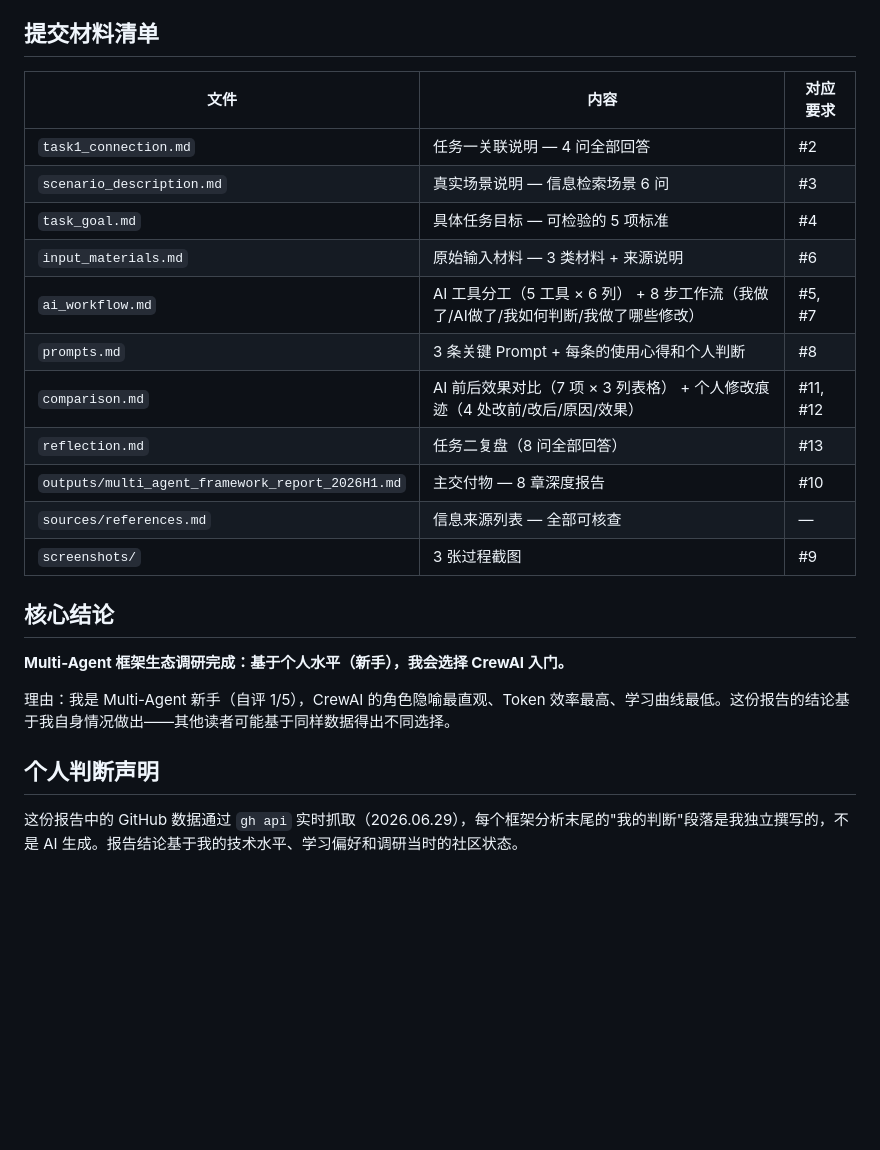
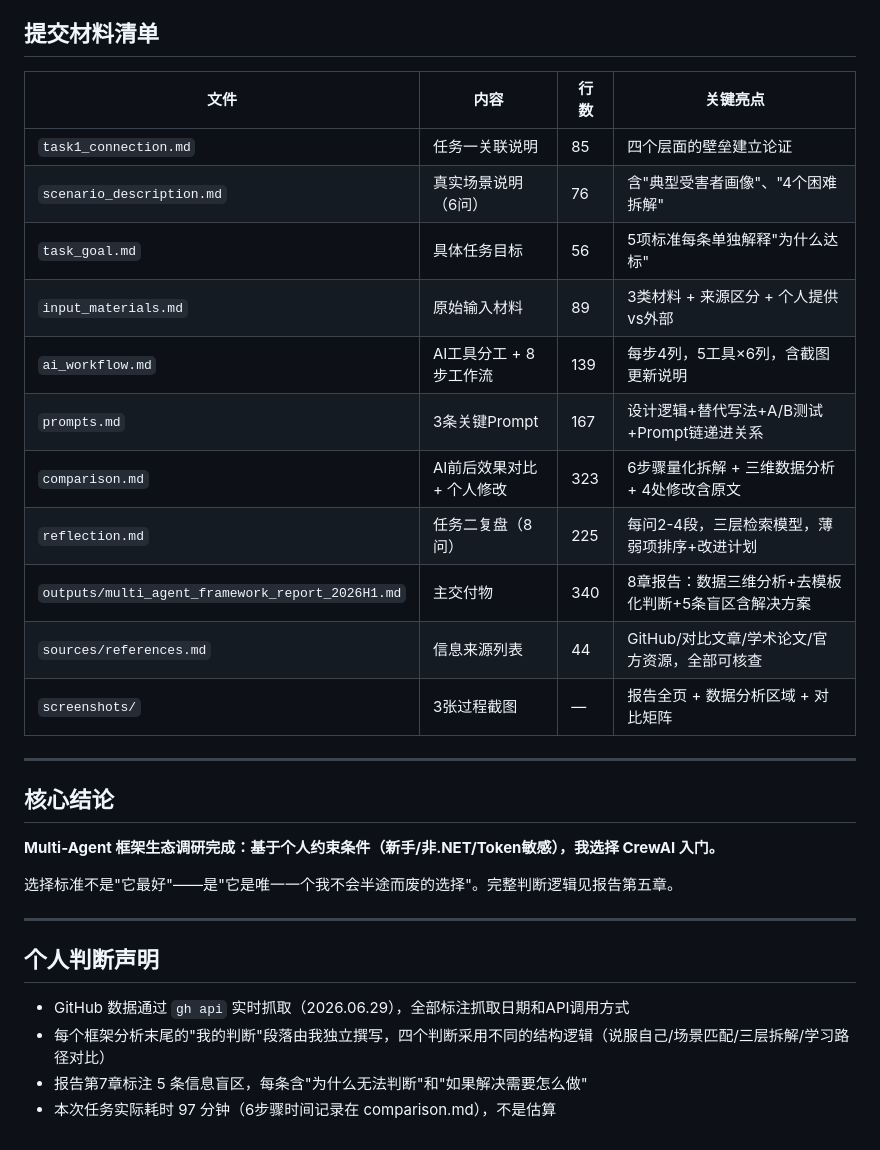
Before and after one commit to daihaojie02-ops/deep-camp-phase1-ai-barrier, a Markdown page: task2-ai-scenario/README.md, the part around one of its changes. Rendered like a GitHub page; blank space fills up the shorter version.

```diff
--- a/task2-ai-scenario/README.md
+++ b/task2-ai-scenario/README.md
@@ -34,26 +51,33 @@
 
 ## 提交材料清单
 
-| 文件 | 内容 | 对应要求 |
-|------|------|---------|
-| `task1_connection.md` | 任务一关联说明 — 4 问全部回答 | #2 |
-| `scenario_description.md` | 真实场景说明 — 信息检索场景 6 问 | #3 |
-| `task_goal.md` | 具体任务目标 — 可检验的 5 项标准 | #4 |
-| `input_materials.md` | 原始输入材料 — 3 类材料 + 来源说明 | #6 |
-| `ai_workflow.md` | AI 工具分工（5 工具 × 6 列） + 8 步工作流（我做了/AI做了/我如何判断/我做了哪些修改） | #5, #7 |
-| `prompts.md` | 3 条关键 Prompt + 每条的使用心得和个人判断 | #8 |
-| `comparison.md` | AI 前后效果对比（7 项 × 3 列表格） + 个人修改痕迹（4 处改前/改后/原因/效果） | #11, #12 |
-| `reflection.md` | 任务二复盘（8 问全部回答） | #13 |
-| `outputs/multi_agent_framework_report_2026H1.md` | 主交付物 — 8 章深度报告 | #10 |
-| `sources/references.md` | 信息来源列表 — 全部可核查 | — |
-| `screenshots/` | 3 张过程截图 | #9 |
+| 文件 | 内容 | 行数 | 关键亮点 |
+|------|------|------|---------|
+| `task1_connection.md` | 任务一关联说明 | 85 | 四个层面的壁垒建立论证 |
+| `scenario_description.md` | 真实场景说明（6问） | 76 | 含"典型受害者画像"、"4个困难拆解" |
+| `task_goal.md` | 具体任务目标 | 56 | 5项标准每条单独解释"为什么达标" |
+| `input_materials.md` | 原始输入材料 | 89 | 3类材料 + 来源区分 + 个人提供vs外部 |
+| `ai_workflow.md` | AI工具分工 + 8步工作流 | 139 | 每步4列，5工具×6列，含截图更新说明 |
+| `prompts.md` | 3条关键Prompt | 167 | 设计逻辑+替代写法+A/B测试+Prompt链递进关系 |
+| `comparison.md` | AI前后效果对比 + 个人修改 | 323 | 6步骤量化拆解 + 三维数据分析 + 4处修改含原文 |
+| `reflection.md` | 任务二复盘（8问） | 225 | 每问2-4段，三层检索模型，薄弱项排序+改进计划 |
+| `outputs/multi_agent_framework_report_2026H1.md` | 主交付物 | 340 | 8章报告：数据三维分析+去模板化判断+5条盲区含解决方案 |
+| `sources/references.md` | 信息来源列表 | 44 | GitHub/对比文章/学术论文/官方资源，全部可核查 |
+| `screenshots/` | 3张过程截图 | — | 报告全页 + 数据分析区域 + 对比矩阵 |
+
+---
 
 ## 核心结论
 
-**Multi-Agent 框架生态调研完成：基于个人水平（新手），我会选择 CrewAI 入门。**
+**Multi-Agent 框架生态调研完成：基于个人约束条件（新手/非.NET/Token敏感），我选择 CrewAI 入门。**
 
-理由：我是 Multi-Agent 新手（自评 1/5），CrewAI 的角色隐喻最直观、Token 效率最高、学习曲线最低。这份报告的结论基于我自身情况做出——其他读者可能基于同样数据得出不同选择。
+选择标准不是"它最好"——是"它是唯一一个我不会半途而废的选择"。完整判断逻辑见报告第五章。
+
+---
 
 ## 个人判断声明
 
-这份报告中的 GitHub 数据通过 `gh api` 实时抓取（2026.06.29），每个框架分析末尾的"我的判断"段落是我独立撰写的，不是 AI 生成。报告结论基于我的技术水平、学习偏好和调研当时的社区状态。
+- GitHub 数据通过 `gh api` 实时抓取（2026.06.29），全部标注抓取日期和API调用方式
+- 每个框架分析末尾的"我的判断"段落由我独立撰写，四个判断采用不同的结构逻辑（说服自己/场景匹配/三层拆解/学习路径对比）
+- 报告第7章标注 5 条信息盲区，每条含"为什么无法判断"和"如果解决需要怎么做"
+- 本次任务实际耗时 97 分钟（6步骤时间记录在 comparison.md），不是估算
```
Also changed, not shown: other parts of task2-ai-scenario/README.md (+32 -15 lines).
